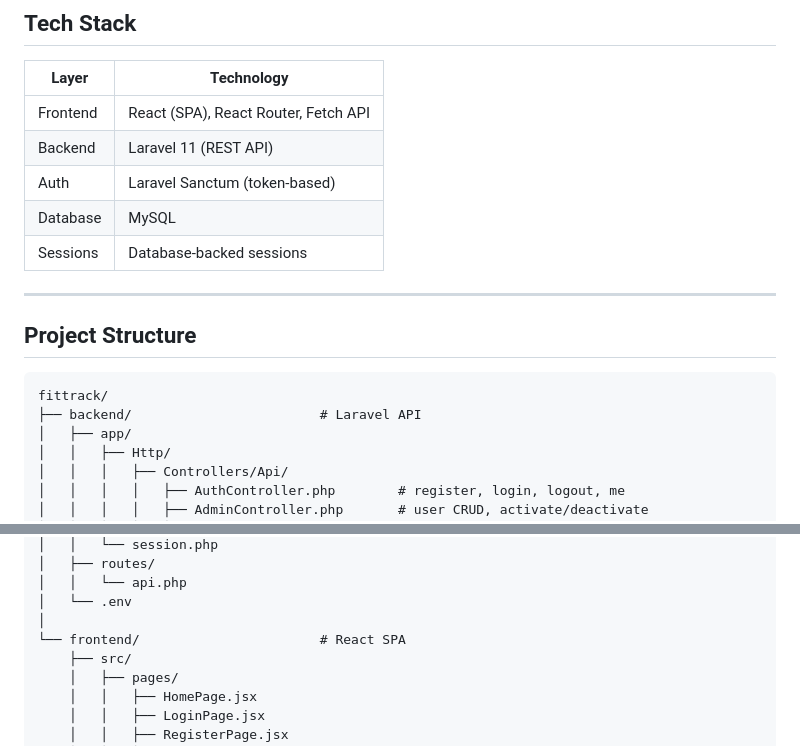
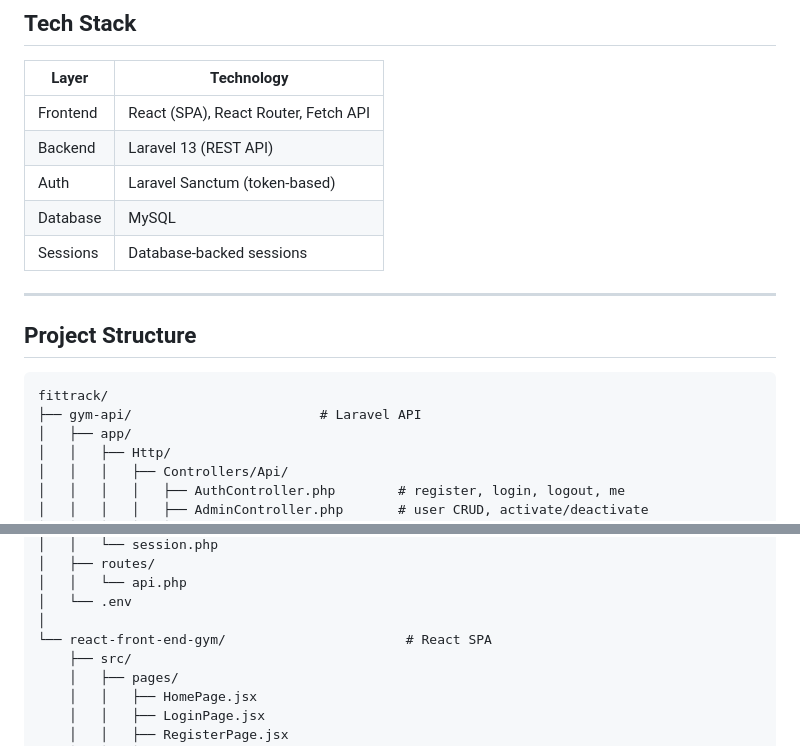
Before and after one commit to Alinysco/GymSiteWeb, a Markdown page: Readme.md, 2 parts joined by grey strips. Drawn GitHub-style.

````diff
--- a/Readme.md
+++ b/Readme.md
@@ -29,7 +29,7 @@ A full-stack web application for managing gym memberships. Members can register,
 | Layer    | Technology                           |
 |----------|--------------------------------------|
 | Frontend | React (SPA), React Router, Fetch API |
-| Backend  | Laravel 11 (REST API)                |
+| Backend  | Laravel 13 (REST API)                |
 | Auth     | Laravel Sanctum (token-based)        |
 | Database | MySQL                                |
 | Sessions | Database-backed sessions             |
@@ -40,7 +40,7 @@ A full-stack web application for managing gym memberships. Members can register,
 
 ```
 fittrack/
-├── backend/                        # Laravel API
+├── gym-api/                        # Laravel API
 │   ├── app/
 │   │   ├── Http/
 │   │   │   ├── Controllers/Api/
@@ -71,7 +71,7 @@ fittrack/
 │   │   └── api.php
 │   └── .env
 │
-└── frontend/                       # React SPA
+└── react-front-end-gym/                       # React SPA
     ├── src/
     │   ├── pages/
     │   │   ├── HomePage.jsx
````
